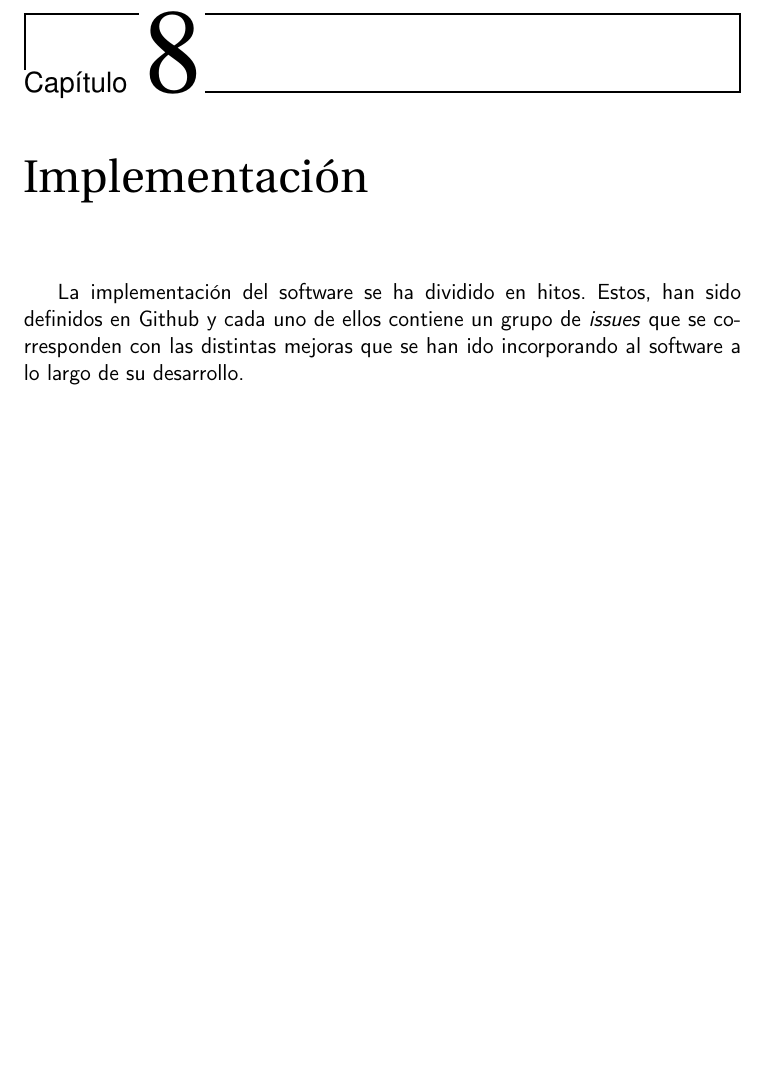
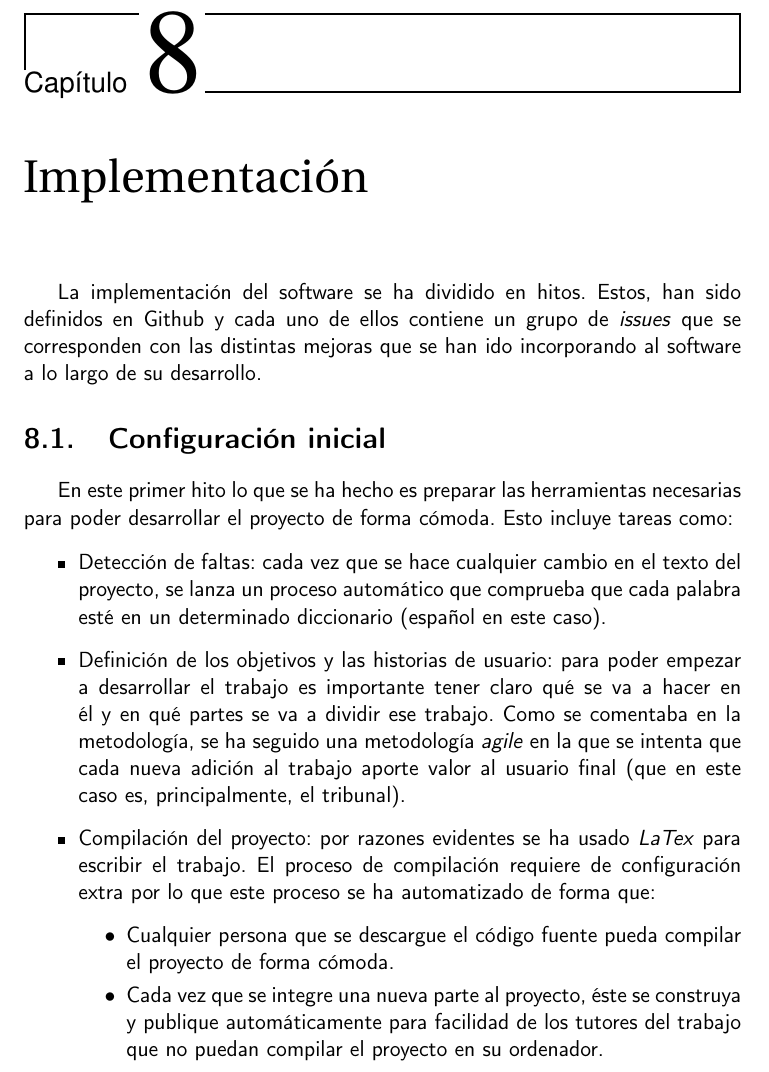
Before and after one commit to antoniogamiz/tfg, a LaTeX book (doc/proyecto.tex, which reads doc/secciones/06_implementacion.tex): part of page 37 of 42, cut so that both start at the same text, the shorter picture padded with empty space. Compiled offline with pdfLaTeX.

Commit message:
docs(implementation): add (temporal) description of first milestone to implementation chapter

```diff
--- a/doc/secciones/06_implementacion.tex
+++ b/doc/secciones/06_implementacion.tex
@@ -2,4 +2,25 @@
 
 La implementación del software se ha dividido en hitos. Estos, han sido definidos en Github
 y cada uno de ellos contiene un grupo de \textit{issues} que se corresponden con las distintas
-mejoras que se han ido incorporando al software a lo largo de su desarrollo.\\
+mejoras que se han ido incorporando al software a lo largo de su desarrollo.
+
+\section{Configuración inicial}
+
+En este primer hito lo que se ha hecho es preparar las herramientas necesarias para poder desarrollar
+el proyecto de forma cómoda. Esto incluye tareas como:
+
+\begin{itemize}
+  \item Detección de faltas: cada vez que se hace cualquier cambio en el texto del proyecto, se lanza un proceso
+  automático que comprueba que cada palabra esté en un determinado diccionario (español en este caso).
+  \item Definición de los objetivos y las historias de usuario: para poder empezar a desarrollar el trabajo es importante
+  tener claro qué se va a hacer en él y en qué partes se va a dividir ese trabajo. Como se comentaba en la metodología, se
+  ha seguido una metodología \textit{agile} en la que se intenta que cada nueva adición al trabajo aporte valor al usuario final
+  (que en este caso es, principalmente, el tribunal).
+  \item Compilación del proyecto: por razones evidentes se ha usado \textit{LaTex} para escribir el trabajo. El proceso de compilación
+  requiere de configuración extra por lo que este proceso se ha automatizado de forma que:
+  \begin{itemize}
+    \item Cualquier persona que se descargue el código fuente pueda compilar el proyecto de forma cómoda.
+    \item Cada vez que se integre una nueva parte al proyecto, éste se construya y publique automáticamente para facilidad de los tutores
+    del trabajo que no puedan compilar el proyecto en su ordenador.
+  \end{itemize}
+\end{itemize}
```
Also changed, not shown: 1 other file.
